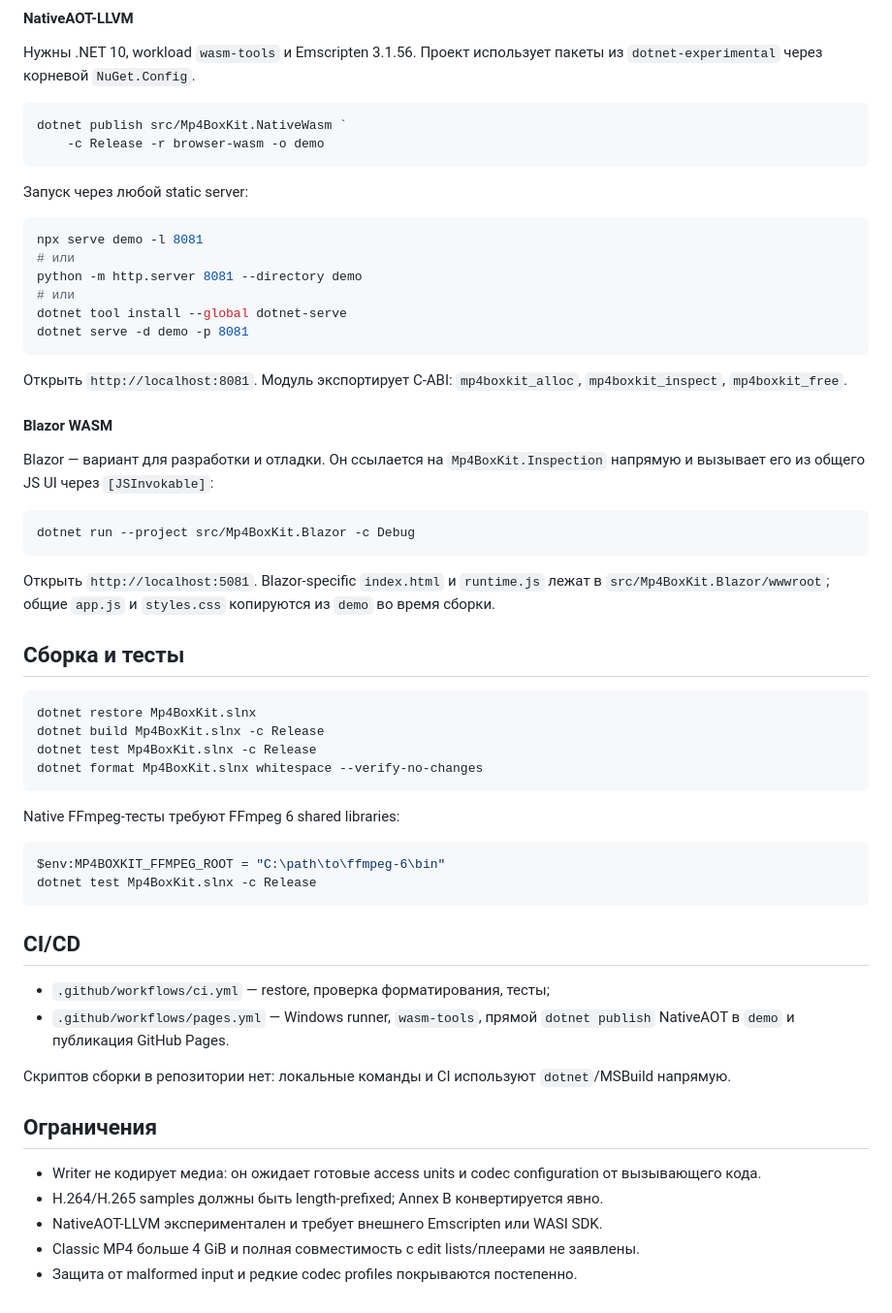
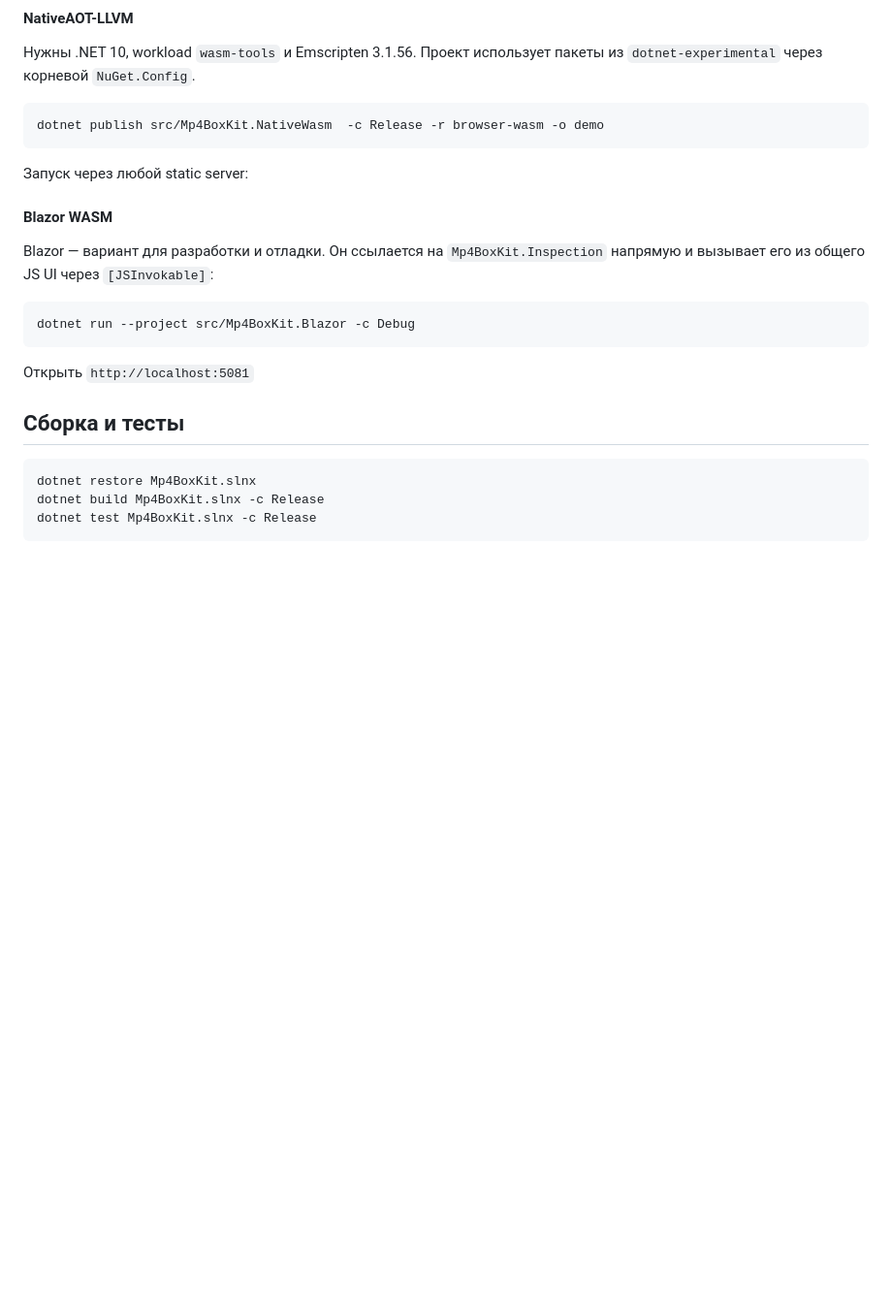
Before and after one commit to Zerpico/Mp4BoxKit, a Markdown page: README.md, the part around the change. Shown at 97% size. Rendered like a GitHub page; blank space fills up the shorter version.

````diff
--- a/README.md
+++ b/README.md
@@ -266,23 +266,11 @@ demo/Mp4BoxKit.NativeWasm.wasm
 пакеты из `dotnet-experimental` через корневой `NuGet.Config`.
 
 ```powershell
-dotnet publish src/Mp4BoxKit.NativeWasm `
-    -c Release -r browser-wasm -o demo
+dotnet publish src/Mp4BoxKit.NativeWasm  -c Release -r browser-wasm -o demo
 ```
 
 Запуск через любой static server:
 
-```powershell
-npx serve demo -l 8081
-# или
-python -m http.server 8081 --directory demo
-# или
-dotnet tool install --global dotnet-serve
-dotnet serve -d demo -p 8081
-```
-
-Открыть `http://localhost:8081`. Модуль экспортирует C-ABI:
-`mp4boxkit_alloc`, `mp4boxkit_inspect`, `mp4boxkit_free`.
 
 #### Blazor WASM
 
@@ -294,9 +282,7 @@ Blazor — вариант для разработки и отладки. Он с
 dotnet run --project src/Mp4BoxKit.Blazor -c Debug
 ```
 
-Открыть `http://localhost:5081`. Blazor-specific `index.html` и `runtime.js`
-лежат в `src/Mp4BoxKit.Blazor/wwwroot`; общие `app.js` и `styles.css`
-копируются из `demo` во время сборки.
+Открыть `http://localhost:5081`
 
 ## Сборка и тесты
 
@@ -304,32 +290,4 @@ dotnet run --project src/Mp4BoxKit.Blazor -c Debug
 dotnet restore Mp4BoxKit.slnx
 dotnet build Mp4BoxKit.slnx -c Release
 dotnet test Mp4BoxKit.slnx -c Release
-dotnet format Mp4BoxKit.slnx whitespace --verify-no-changes
 ```
-
-Native FFmpeg-тесты требуют FFmpeg 6 shared libraries:
-
-```powershell
-$env:MP4BOXKIT_FFMPEG_ROOT = "C:\path\to\ffmpeg-6\bin"
-dotnet test Mp4BoxKit.slnx -c Release
-```
-
-## CI/CD
-
-- `.github/workflows/ci.yml` — restore, проверка форматирования, тесты;
-- `.github/workflows/pages.yml` — Windows runner, `wasm-tools`, прямой
-  `dotnet publish` NativeAOT в `demo` и публикация GitHub Pages.
-
-Скриптов сборки в репозитории нет: локальные команды и CI используют
-`dotnet`/MSBuild напрямую.
-
-## Ограничения
-
-- Writer не кодирует медиа: он ожидает готовые access units и codec
-  configuration от вызывающего кода.
-- H.264/H.265 samples должны быть length-prefixed; Annex B конвертируется
-  явно.
-- NativeAOT-LLVM экспериментален и требует внешнего Emscripten или WASI SDK.
-- Classic MP4 больше 4 GiB и полная совместимость с edit lists/плеерами не
-  заявлены.
-- Защита от malformed input и редкие codec profiles покрываются постепенно.
````
